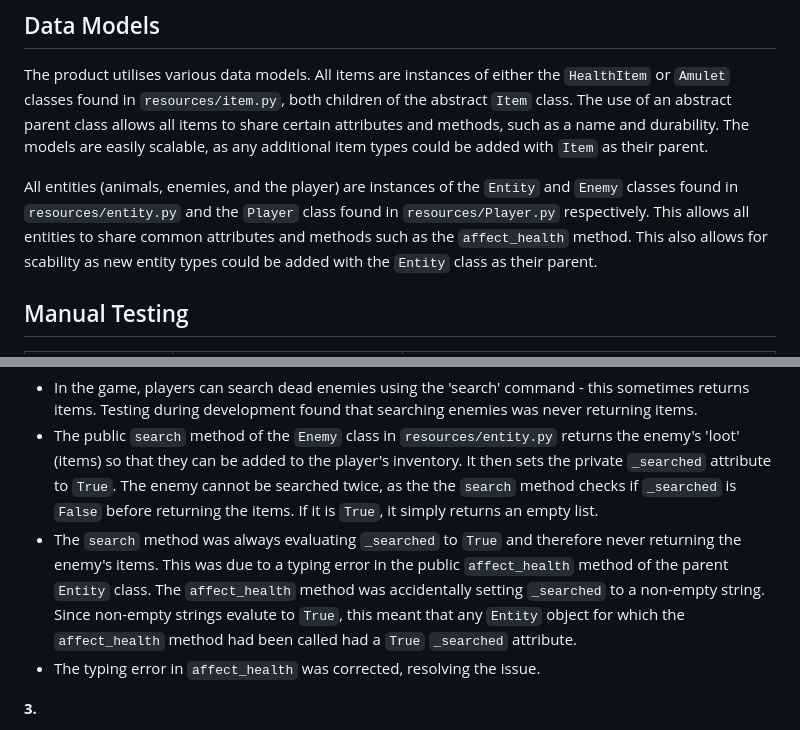
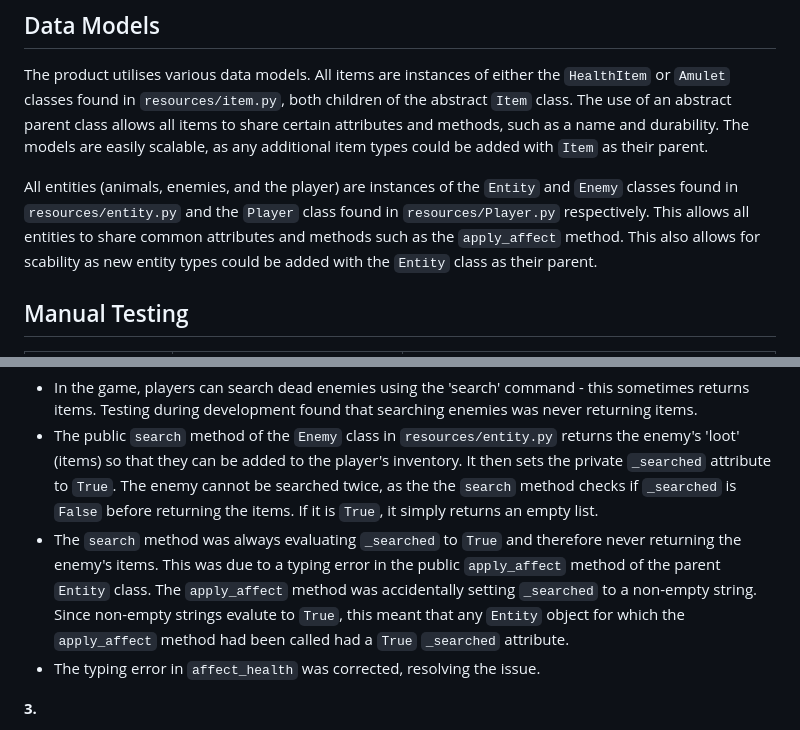
Before and after one commit to harrypmdev/forest-exploration, a Markdown page: README.md, 2 parts joined by grey strips. GitHub-like rendering.

Commit message:
fix: correct method referenced by incorrect name in README.md

```diff
--- a/README.md
+++ b/README.md
@@ -414,7 +414,7 @@ Forest Exploration is a finished and functional online text adventure. However,
 
 The product utilises various data models. All items are instances of either the `HealthItem` or `Amulet` classes found in `resources/item.py`, both children of the abstract `Item` class. The use of an abstract parent class allows all items to share certain attributes and methods, such as a name and durability. The models are easily scalable, as any additional item types could be added with `Item` as their parent.
 
-All entities (animals, enemies, and the player) are instances of the `Entity` and `Enemy` classes found in `resources/entity.py` and the `Player` class found in `resources/Player.py` respectively. This allows all entities to share common attributes and methods such as the `affect_health` method. This also allows for scability as new entity types could be added with the `Entity` class as their parent.
+All entities (animals, enemies, and the player) are instances of the `Entity` and `Enemy` classes found in `resources/entity.py` and the `Player` class found in `resources/Player.py` respectively. This allows all entities to share common attributes and methods such as the `apply_affect` method. This also allows for scability as new entity types could be added with the `Entity` class as their parent.
 
 ## Manual Testing
 
@@ -455,7 +455,7 @@ Save Game to Leaderboard|Attempt to save a game after playing.|The game details
 **2.**
 - In the game, players can search dead enemies using the 'search' command - this sometimes returns items. Testing during development found that searching enemies was never returning items.
 - The public `search` method of the `Enemy` class in `resources/entity.py` returns the enemy's 'loot' (items) so that they can be added to the player's inventory. It then sets the private `_searched` attribute to `True`. The enemy cannot be searched twice, as the the `search` method checks if `_searched` is `False` before returning the items. If it is `True`, it simply returns an empty list.
-- The `search` method was always evaluating `_searched` to `True` and therefore never returning the enemy's items. This was due to a typing error in the public `affect_health` method of the parent `Entity` class. The `affect_health` method was accidentally setting `_searched` to a non-empty string. Since non-empty strings evalute to `True`, this meant that any `Entity` object for which the `affect_health` method had been called had a `True` `_searched` attribute.
+- The `search` method was always evaluating `_searched` to `True` and therefore never returning the enemy's items. This was due to a typing error in the public `apply_affect` method of the parent `Entity` class. The `apply_affect` method was accidentally setting `_searched` to a non-empty string. Since non-empty strings evalute to `True`, this meant that any `Entity` object for which the `apply_affect` method had been called had a `True` `_searched` attribute.
 - The typing error in `affect_health` was corrected, resolving the issue.
 
 <a name="bug_three"></a>
```
